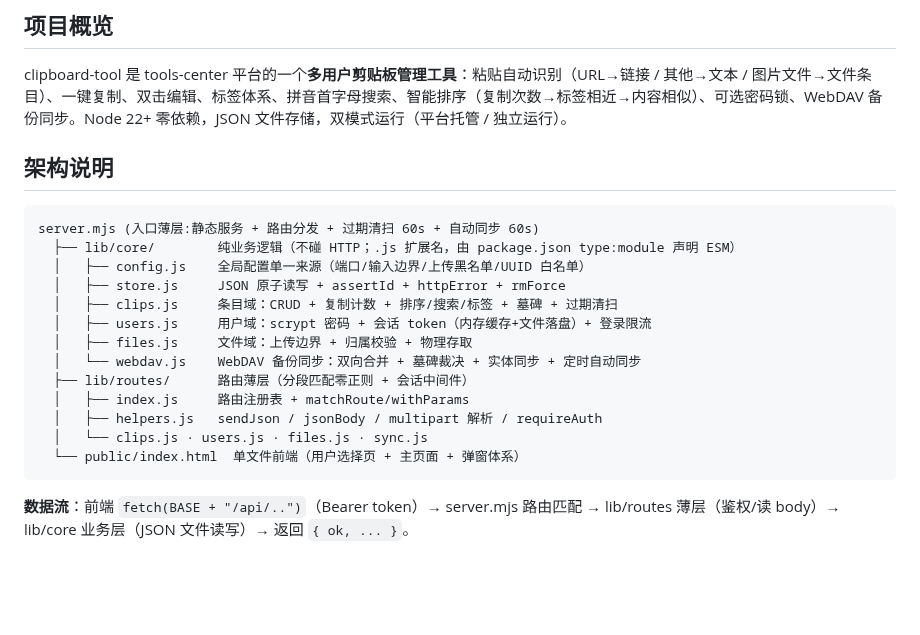
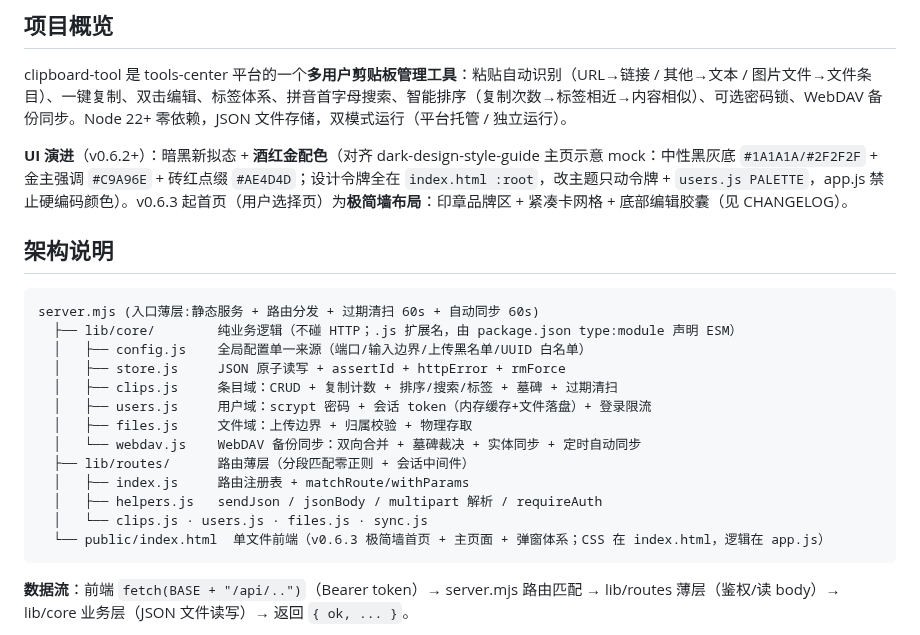
Before and after one commit to Simiely/clipboard-tool, a Markdown page: DEVELOPMENT.md, the part around the change. Drawn GitHub-style; blank space fills up the shorter version.

Commit message:
feat(v0.6.3): 首页极简墙 + 走查修复批 + 酒红金配色(v0.6.1~v0.6.3 合并推送)

````diff
--- a/DEVELOPMENT.md
+++ b/DEVELOPMENT.md
@@ -3,6 +3,8 @@
 ## 项目概览
 
 clipboard-tool 是 tools-center 平台的一个**多用户剪贴板管理工具**：粘贴自动识别（URL→链接 / 其他→文本 / 图片文件→文件条目）、一键复制、双击编辑、标签体系、拼音首字母搜索、智能排序（复制次数→标签相近→内容相似）、可选密码锁、WebDAV 备份同步。Node 22+ 零依赖，JSON 文件存储，双模式运行（平台托管 / 独立运行）。
+
+**UI 演进**（v0.6.2+）：暗黑新拟态 + **酒红金配色**（对齐 dark-design-style-guide 主页示意 mock：中性黑灰底 `#1A1A1A/#2F2F2F` + 金主强调 `#C9A96E` + 砖红点缀 `#AE4D4D`；设计令牌全在 `index.html :root`，改主题只动令牌 + `users.js PALETTE`，app.js 禁止硬编码颜色）。v0.6.3 起首页（用户选择页）为**极简墙布局**：印章品牌区 + 紧凑卡网格 + 底部编辑胶囊（见 CHANGELOG）。
 
 ## 架构说明
 
@@ -19,7 +21,7 @@ server.mjs (入口薄层:静态服务 + 路由分发 + 过期清扫 60s + 自动
   │   ├── index.js     路由注册表 + matchRoute/withParams
   │   ├── helpers.js   sendJson / jsonBody / multipart 解析 / requireAuth
   │   └── clips.js · users.js · files.js · sync.js
-  └── public/index.html  单文件前端（用户选择页 + 主页面 + 弹窗体系）
+  └── public/index.html  单文件前端（v0.6.3 极简墙首页 + 主页面 + 弹窗体系；CSS 在 index.html，逻辑在 app.js）
 ```
 
 **数据流**：前端 `fetch(BASE + "/api/..")`（Bearer token）→ server.mjs 路由匹配 → lib/routes 薄层（鉴权/读 body）→ lib/core 业务层（JSON 文件读写）→ 返回 `{ ok, ... }`。
````
